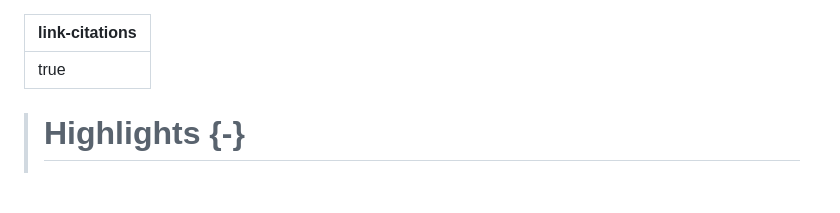
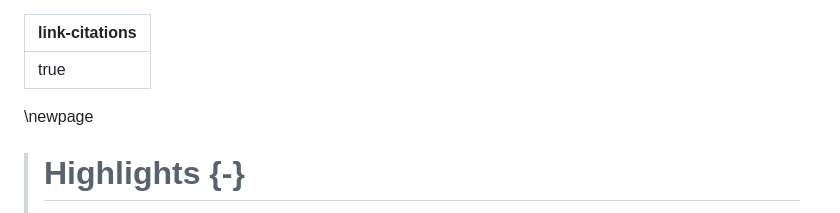
Before and after one commit to gabrieldansereau/ms_networks_opinion, a Markdown page: README.md, the part around one of its changes. Rendered like a GitHub page; blank space fills up the shorter version.

```diff
--- a/README.md
+++ b/README.md
@@ -1,6 +1,8 @@
 ---
 link-citations: true
 ---
+
+\newpage
 
 > # Highlights {-}
 >
```
Also changed, not shown: other parts of README.md (+6 -0 lines).
